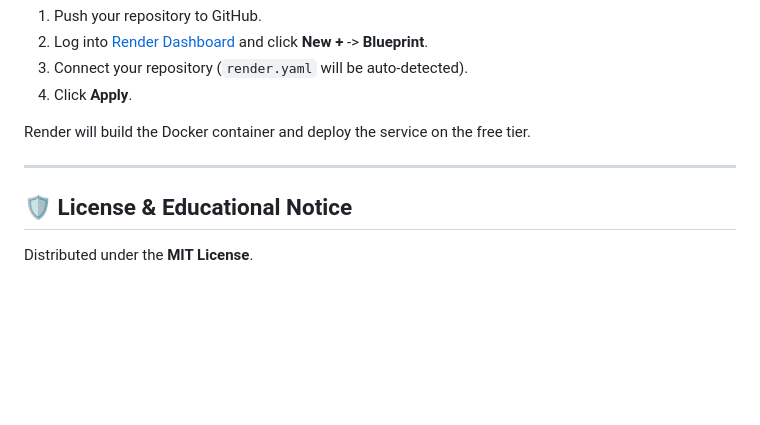
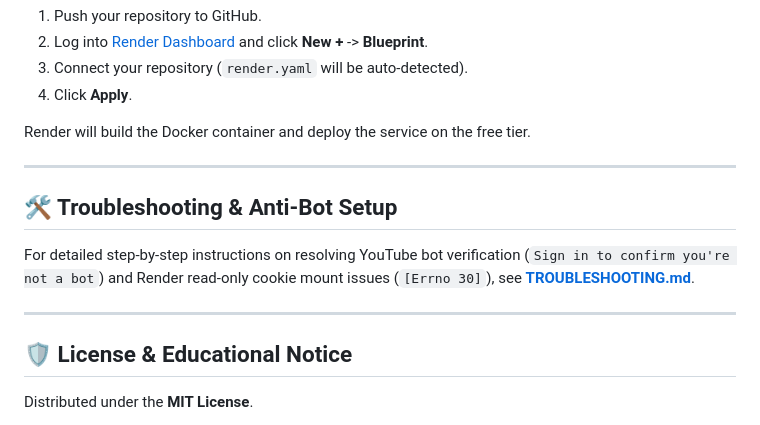
Before and after one commit to OMI-KALIX/YT-DOWNLOADER, a Markdown page: README.md, the part around the change. Drawn GitHub-style; blank space fills up the shorter version.

Commit message:
docs: add comprehensive TROUBLESHOOTING.md detailing YouTube bot check and Render read-only cookie mount fixes

```diff
--- a/README.md
+++ b/README.md
@@ -93,6 +93,12 @@ Render will build the Docker container and deploy the service on the free tier.
 
 ---
 
+## 🛠️ Troubleshooting & Anti-Bot Setup
+
+For detailed step-by-step instructions on resolving YouTube bot verification (`Sign in to confirm you're not a bot`) and Render read-only cookie mount issues (`[Errno 30]`), see **[TROUBLESHOOTING.md](file:///c:/Users/omusa/Downloads/YT-DOWNLOADER/TROUBLESHOOTING.md)**.
+
+---
+
 ## 🛡️ License & Educational Notice
 
 Distributed under the **MIT License**.
```
Also changed, not shown: TROUBLESHOOTING.md (added, +109 -0 lines).
